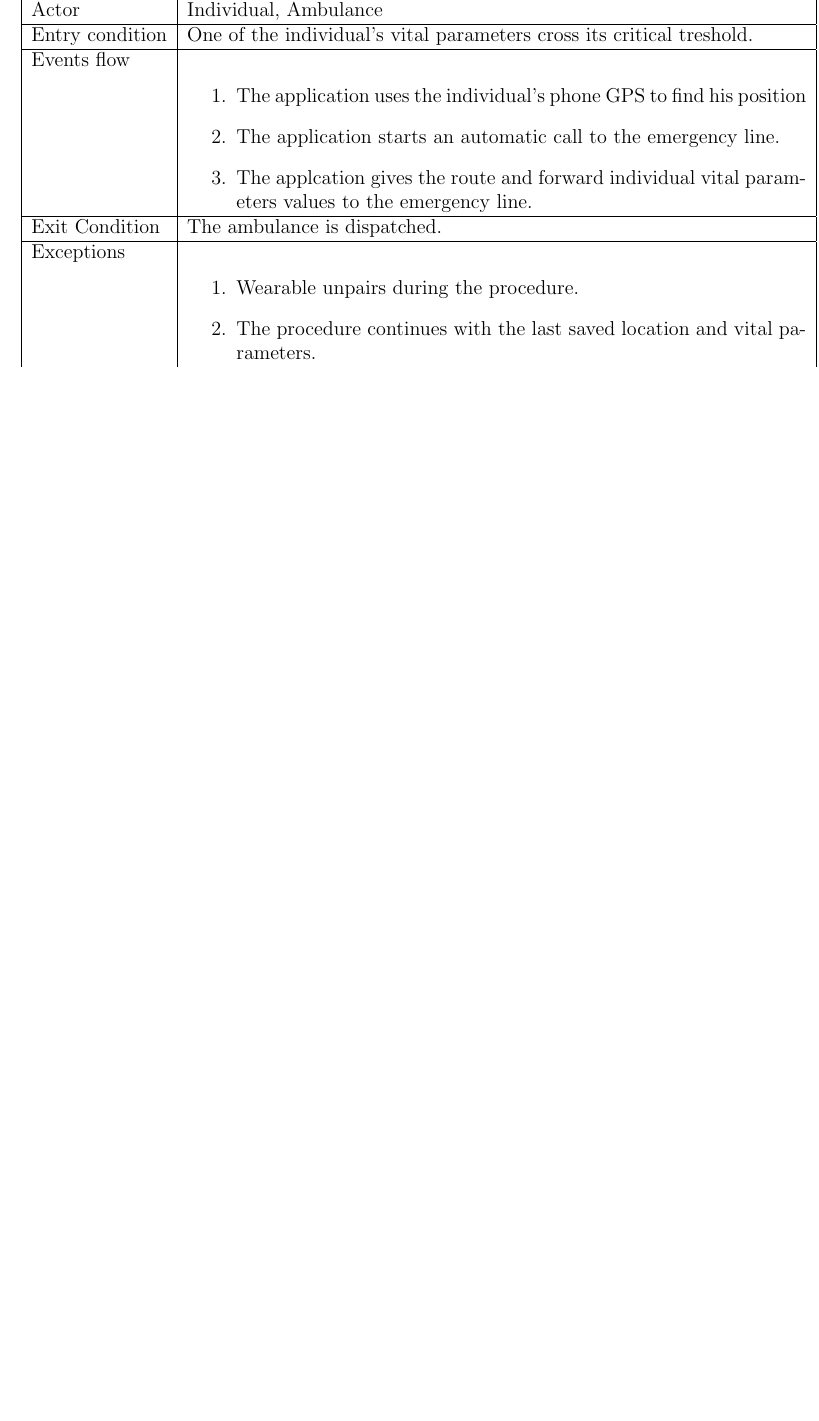
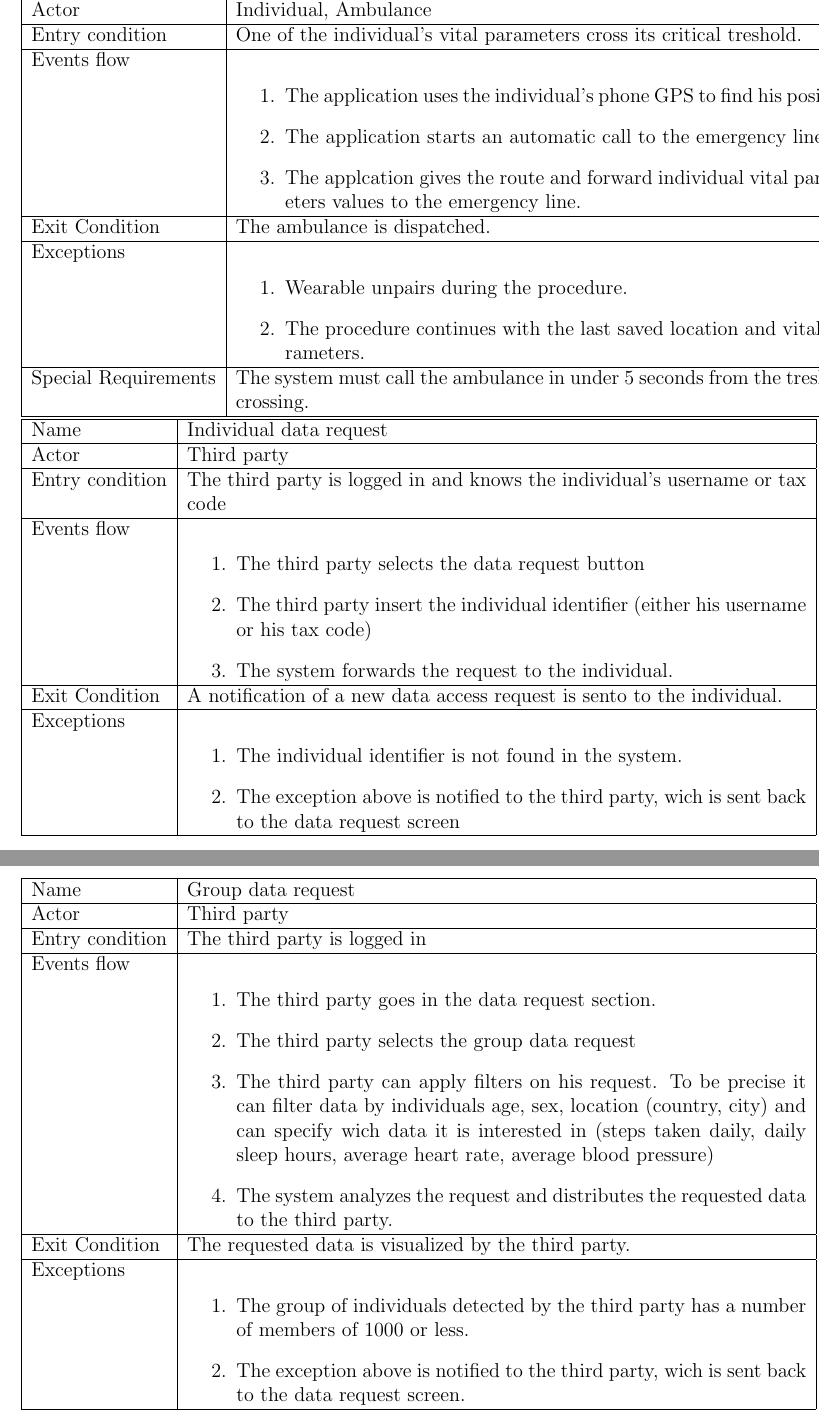
Before and after one commit to Speck1996/PecchiaPeretti, a LaTeX document (RASD/RASD.tex, which reads RASD/specific_requirements.tex): part of page 20 of 22 before the commit and two parts of pages 21 and 22 of 26 after it, the two joined at a grey line, cut so that both start at the same text, the shorter picture padded with empty space. Compiled offline with pdfLaTeX.

Commit message:
third parties use cases WIP
added some use cases, im thinking of mergine the sign in and signup use case for both the individual and the third party

```diff
--- a/RASD/specific_requirements.tex
+++ b/RASD/specific_requirements.tex
@@ -370,4 +383,68 @@ Wile is an engineering student who wants to get back in shape. He decides to joi
     \item The procedure continues with the last saved location and vital parameters.
     \end{enumerate}
       \\
+      \hline
+    Special Requirements & The system must call the ambulance in under 5 seconds from the treshold crossing.
+      \\
+      \hline
 \end{tabular}
+
+
+
+\begin{tabular}{|l|p{13cm}|}
+    \hline
+    Name & Individual data request
+    \\ \hline
+    Actor & Third party
+    \\ \hline
+    Entry condition & The third party is logged in and knows the individual's username or tax code
+        \\ \hline
+    Events flow &
+    \begin{enumerate}
+    \item The third party selects the data request button
+	\item The third party insert the individual identifier (either his username or his tax code)
+	\item The system forwards the request to the individual.
+    \end{enumerate}
+     \\ \hline
+     Exit Condition & A notification of a new data access request is sento to the individual.
+     \\
+    \hline
+    Exceptions &
+        \begin{enumerate}
+    \item The individual identifier is not found in the system.
+    \item The exception above is notified to the third party, wich is sent back to the data request screen
+    \end{enumerate}
+        \\  \hline
+
+\end{tabular}
+
+
+
+\begin{tabular}{|l|p{13cm}|}
+    \hline
+    Name & Group data request
+    \\ \hline
+    Actor & Third party
+    \\ \hline
+    Entry condition & The third party is logged in
+        \\ \hline
+    Events flow &
+    \begin{enumerate}
+    \item The third party goes in the data request section.
+    \item The third party selects the group data request
+	\item The third party can apply filters on his request. To be precise it can filter data by individuals age, sex, location (country, city) and can specify wich data it is interested in (steps taken daily, daily sleep hours, average heart rate, average blood pressure)
+	\item The system analyzes the request and distributes the requested data to the third party.
+    \end{enumerate}
+     \\ \hline
+     Exit Condition & The requested data is visualized by the third party.
+     \\
+    \hline
+    Exceptions &
+        \begin{enumerate}
+    \item The group of individuals detected by the third party has a number of members of 1000 or less.
+    \item The exception above is notified to the third party, wich is sent back to the data request screen.
+
+    \end{enumerate}
+	 \\
+    \hline
+\end{tabular}
```
Also changed, not shown: RASD/specific_requirements.tex (78 more changed lines).
